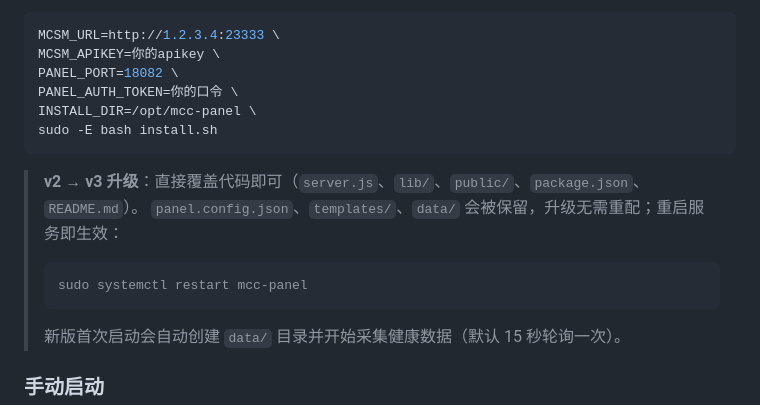
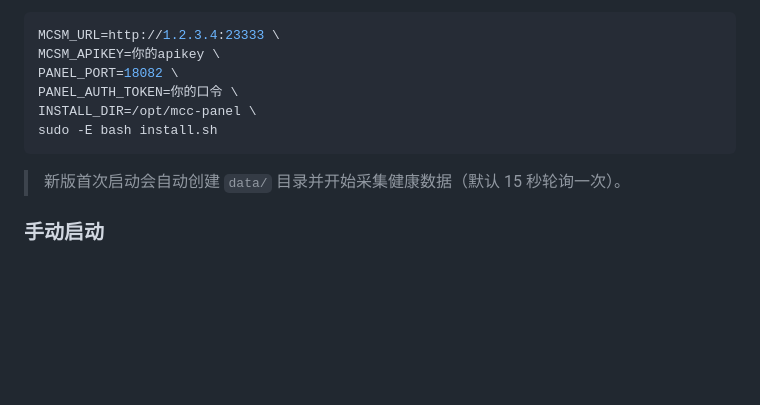
Before and after one commit to YAYArq/mcc-panel-v3, a Markdown page: README.md, the part around the change. Rendered like a GitHub page; blank space fills up the shorter version.

````diff
--- a/README.md
+++ b/README.md
@@ -91,11 +91,6 @@ INSTALL_DIR=/opt/mcc-panel \
 sudo -E bash install.sh
 ```
 
-> **v2 → v3 升级**：直接覆盖代码即可（`server.js`、`lib/`、`public/`、`package.json`、`README.md`）。
-> `panel.config.json`、`templates/`、`data/` 会被保留，升级无需重配；重启服务即生效：
-> ```bash
-> sudo systemctl restart mcc-panel
-> ```
 > 新版首次启动会自动创建 `data/` 目录并开始采集健康数据（默认 15 秒轮询一次）。
 
 ### 手动启动
````
